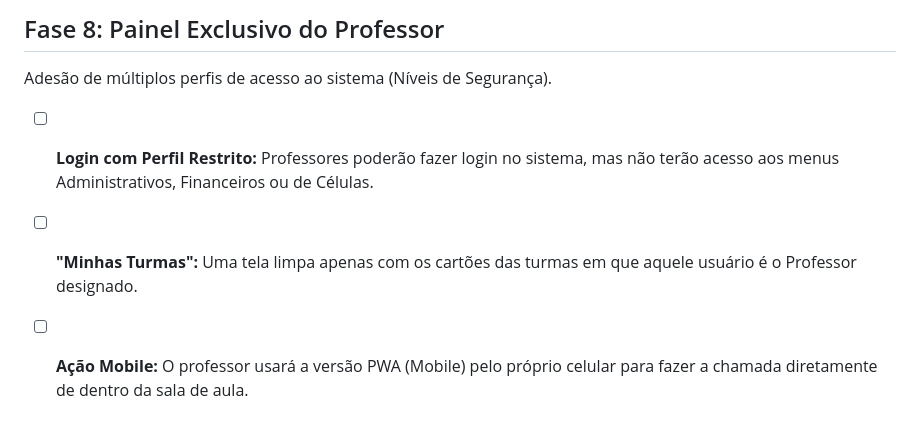
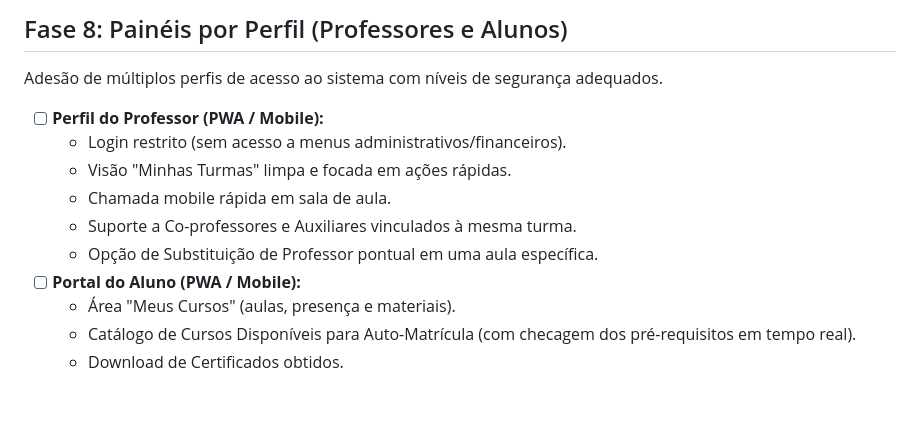
Before and after one commit to IEB-i/Ester, a Markdown page: BACKLOG.md, the part around one of its changes. Drawn GitHub-style.

```diff
--- a/BACKLOG.md
+++ b/BACKLOG.md
@@ -30,6 +40,13 @@ O objetivo final de um curso é formar o membro e habilitá-lo para próximos n
 
-## Fase 8: Painel Exclusivo do Professor
-Adesão de múltiplos perfis de acesso ao sistema (Níveis de Segurança).
-- [ ] **Login com Perfil Restrito:** Professores poderão fazer login no sistema, mas não terão acesso aos menus Administrativos, Financeiros ou de Células.
-- [ ] **"Minhas Turmas":** Uma tela limpa apenas com os cartões das turmas em que aquele usuário é o Professor designado.
-- [ ] **Ação Mobile:** O professor usará a versão PWA (Mobile) pelo próprio celular para fazer a chamada diretamente de dentro da sala de aula.
+## Fase 8: Painéis por Perfil (Professores e Alunos)
+Adesão de múltiplos perfis de acesso ao sistema com níveis de segurança adequados.
+- [ ] **Perfil do Professor (PWA / Mobile):**
+  - Login restrito (sem acesso a menus administrativos/financeiros).
+  - Visão "Minhas Turmas" limpa e focada em ações rápidas.
+  - Chamada mobile rápida em sala de aula.
+  - Suporte a Co-professores e Auxiliares vinculados à mesma turma.
+  - Opção de Substituição de Professor pontual em uma aula específica.
+- [ ] **Portal do Aluno (PWA / Mobile):**
+  - Área "Meus Cursos" (aulas, presença e materiais).
+  - Catálogo de Cursos Disponíveis para Auto-Matrícula (com checagem dos pré-requisitos em tempo real).
+  - Download de Certificados obtidos.
```
Also changed, not shown: other parts of BACKLOG.md (+30 -20 lines).
